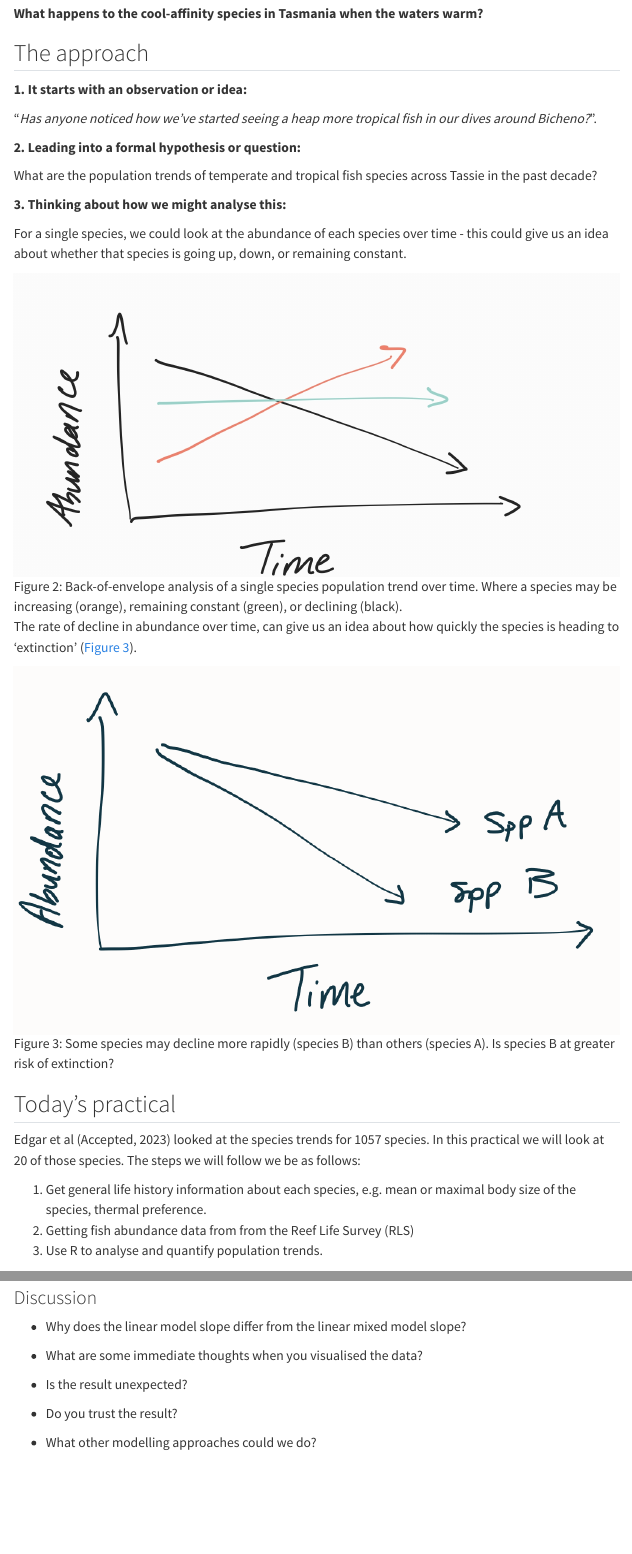
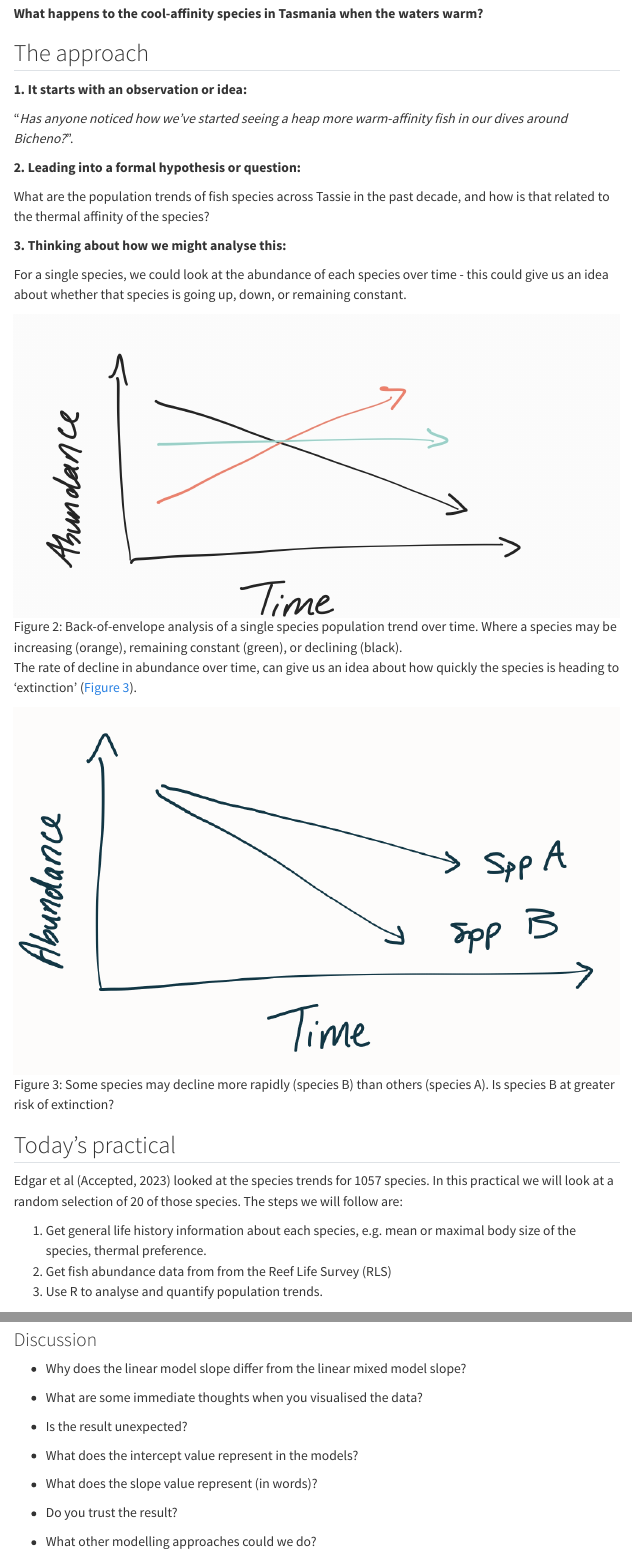
Before and after one commit to FreddieJH/ksm718_extinction_prac, a Quarto document (extinction_modelling.qmd): the page in a window 1100 px wide, from 1130 px down, and a second part further down, joined at a grey line. Rendered offline with R 4.5, knitr and Pandoc in place of Quarto, with nearby package versions; menus at the side of the page are left out; long lines of code are wrapped.

Commit message:
minor changes to text

```diff
--- a/extinction_modelling.qmd
+++ b/extinction_modelling.qmd
@@ -43,11 +43,11 @@ This leads to the question:
 
 **1. It starts with an observation or idea:**
 
-"*Has anyone noticed how we've started seeing a heap more tropical fish in our dives around Bicheno?*".
+"*Has anyone noticed how we've started seeing a heap more warm-affinity fish in our dives around Bicheno?*".
 
 **2. Leading into a formal hypothesis or question:**
 
-What are the population trends of temperate and tropical fish species across Tassie in the past decade?
+What are the population trends of fish species across Tassie in the past decade, and how is that related to the thermal affinity of the species?
 
 **3. Thinking about how we might analyse this:**
 
@@ -61,10 +61,10 @@ The rate of decline in abundance over time, can give us an idea about how quickl
 
 ## Today's practical
 
-Edgar et al (Accepted, 2023) looked at the species trends for 1057 species. In this practical we will look at 20 of those species. The steps we will follow we be as follows:
+Edgar et al (Accepted, 2023) looked at the species trends for 1057 species. In this practical we will look at a random selection of 20 of those species. The steps we will follow are:
 
 1.  Get general life history information about each species, e.g. mean or maximal body size of the species, thermal preference.
-2.  Getting fish abundance data from from the Reef Life Survey (RLS)
+2.  Get fish abundance data from from the Reef Life Survey (RLS)
 3.  Use R to analyse and quantify population trends.
 
 ### Step 1. Getting life-history data
@@ -336,6 +336,10 @@ dat_one_spp |>
 
 -   Is the result unexpected?
 
+-   What does the intercept value represent in the models?
+
+-   What does the slope value represent (in words)?
+
 -   Do you trust the result?
 
 -   What other modelling approaches could we do?
```
Also changed, not shown: .quarto/idx/extinction_modelling.qmd.json, docs/search.json, extinction_modelling.qmd (6 more changed lines), 3 other files.
